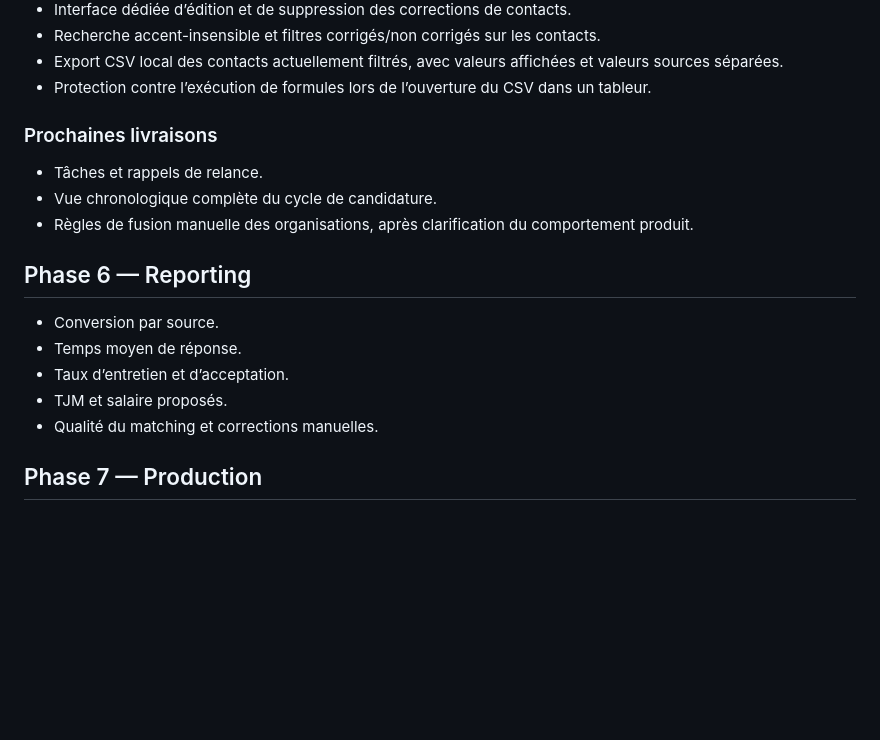
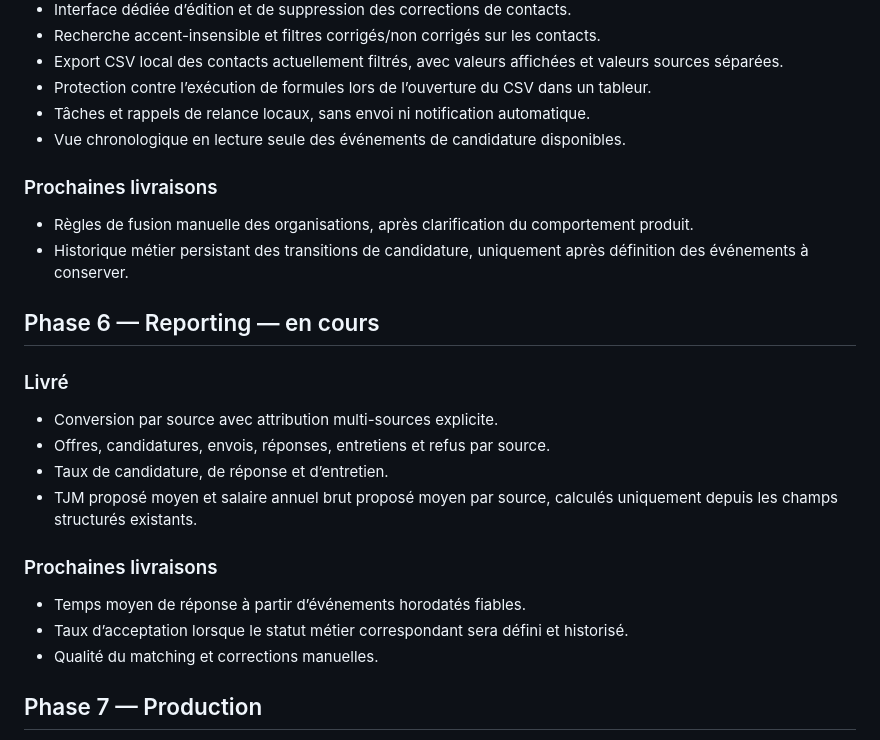
Before and after one commit to eissasoubhi/jobpilot-local, a Markdown page: docs/product/roadmap.md, the part around the change. Drawn GitHub-style; blank space fills up the shorter version.

Commit message:
docs(roadmap): record delivered reporting slices

```diff
--- a/docs/product/roadmap.md
+++ b/docs/product/roadmap.md
@@ -112,19 +112,27 @@ Cette roadmap privilégie des livraisons petites, testables et réversibles.
 - Recherche accent-insensible et filtres corrigés/non corrigés sur les contacts.
 - Export CSV local des contacts actuellement filtrés, avec valeurs affichées et valeurs sources séparées.
 - Protection contre l’exécution de formules lors de l’ouverture du CSV dans un tableur.
+- Tâches et rappels de relance locaux, sans envoi ni notification automatique.
+- Vue chronologique en lecture seule des événements de candidature disponibles.
 
 ### Prochaines livraisons
 
-- Tâches et rappels de relance.
-- Vue chronologique complète du cycle de candidature.
 - Règles de fusion manuelle des organisations, après clarification du comportement produit.
+- Historique métier persistant des transitions de candidature, uniquement après définition des événements à conserver.
 
-## Phase 6 — Reporting
+## Phase 6 — Reporting — en cours
 
-- Conversion par source.
-- Temps moyen de réponse.
-- Taux d’entretien et d’acceptation.
-- TJM et salaire proposés.
+### Livré
+
+- Conversion par source avec attribution multi-sources explicite.
+- Offres, candidatures, envois, réponses, entretiens et refus par source.
+- Taux de candidature, de réponse et d’entretien.
+- TJM proposé moyen et salaire annuel brut proposé moyen par source, calculés uniquement depuis les champs structurés existants.
+
+### Prochaines livraisons
+
+- Temps moyen de réponse à partir d’événements horodatés fiables.
+- Taux d’acceptation lorsque le statut métier correspondant sera défini et historisé.
 - Qualité du matching et corrections manuelles.
 
 ## Phase 7 — Production
```
